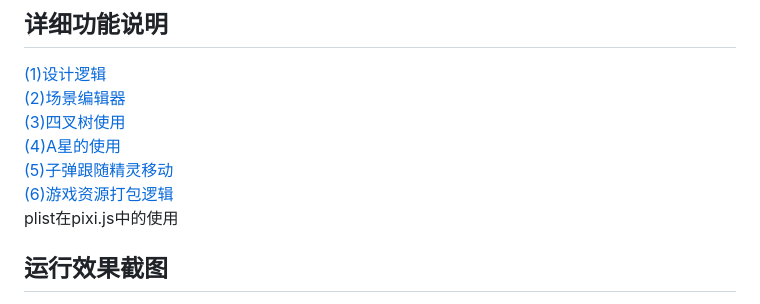
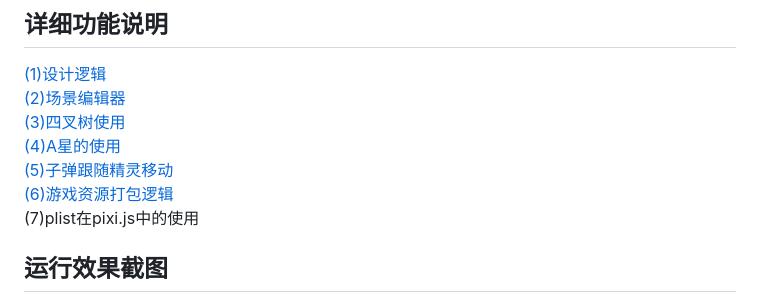
Before and after one commit to yinhui1129754/towerDefense, a Markdown page: README.md, the part around the change. Rendered like a GitHub page.

Commit message:
markdown

```diff
--- a/README.md
+++ b/README.md
@@ -94,7 +94,7 @@ npm run dev
 [(4)A星的使用](https://blog.csdn.net/baidu_38766085/article/details/131262041)
 [(5)子弹跟随精灵移动](https://blog.csdn.net/baidu_38766085/article/details/131262041)
 [(6)游戏资源打包逻辑](https://blog.csdn.net/baidu_38766085/article/details/131262775)
-plist在pixi.js中的使用
+(7)plist在pixi.js中的使用
 
 ## 运行效果截图
 ![项目运行效果截图](https://github.com/yinhui1129754/towerDefense/blob/main/mdImg/test2.gif?raw=true)
```
